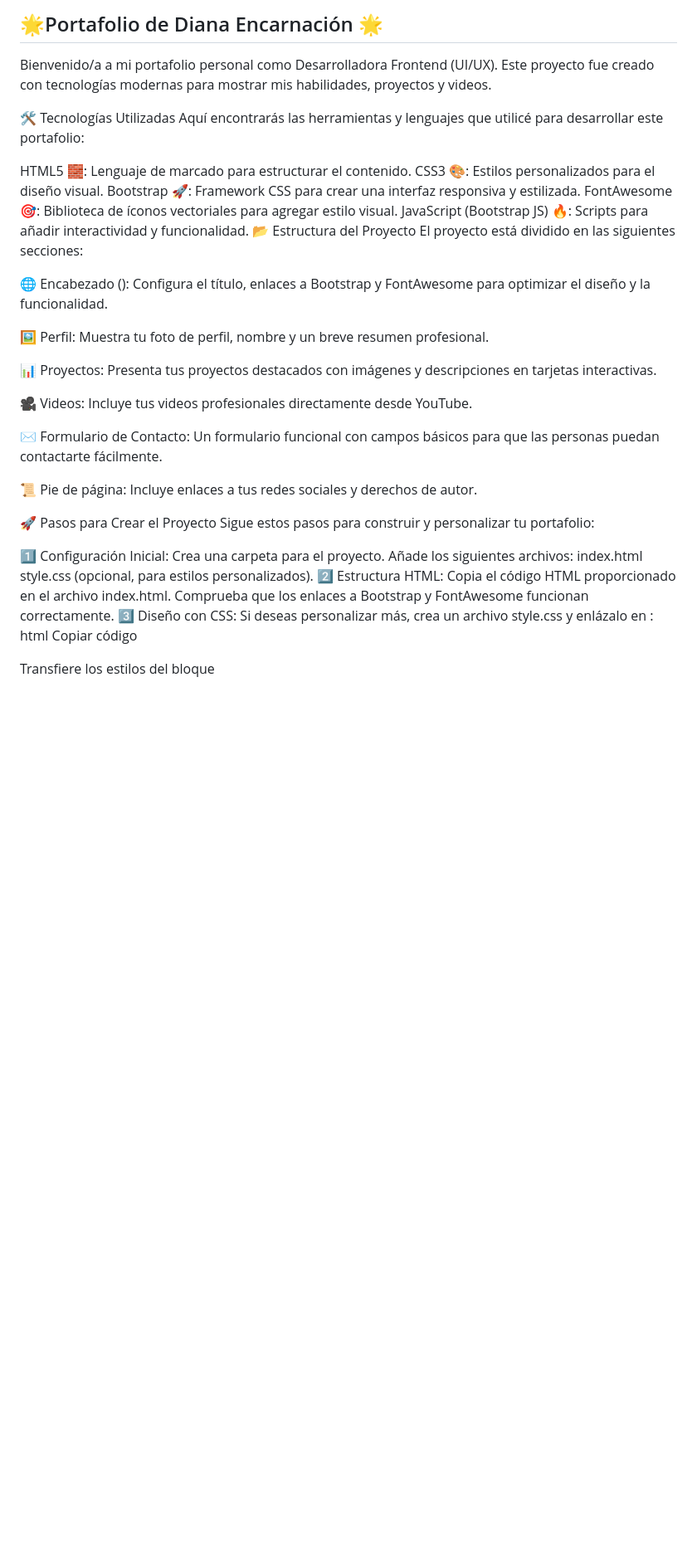
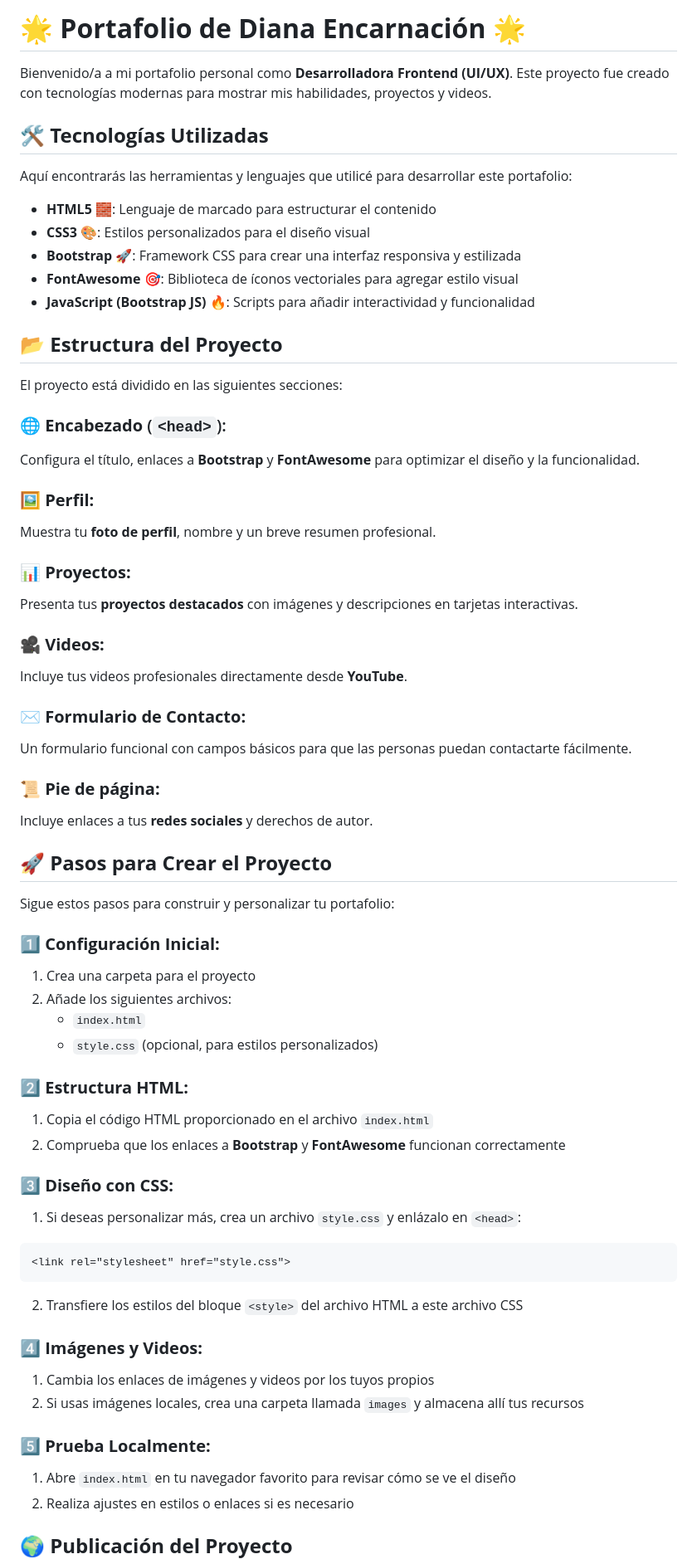
Before and after one commit to DianaOrozco01/GRUPO4_PORTAFOLIO, a Markdown page: README.md, the part around one of its changes. Shown at 83% size. GitHub-like rendering; blank space fills up the shorter version.

````diff
--- a/README.md
+++ b/README.md
@@ -1,59 +1,69 @@
-## 🌟Portafolio de Diana Encarnación 🌟
+# 🌟 **Portafolio de Diana Encarnación** 🌟
 
-Bienvenido/a a mi portafolio personal como Desarrolladora Frontend (UI/UX). Este proyecto fue creado con tecnologías modernas para mostrar mis habilidades, proyectos y videos.
+Bienvenido/a a mi portafolio personal como **Desarrolladora Frontend (UI/UX)**. Este proyecto fue creado con tecnologías modernas para mostrar mis habilidades, proyectos y videos.
 
-🛠️ Tecnologías Utilizadas
+## 🛠️ **Tecnologías Utilizadas**
+
 Aquí encontrarás las herramientas y lenguajes que utilicé para desarrollar este portafolio:
 
-HTML5 🧱: Lenguaje de marcado para estructurar el contenido.
-CSS3 🎨: Estilos personalizados para el diseño visual.
-Bootstrap 🚀: Framework CSS para crear una interfaz responsiva y estilizada.
-FontAwesome 🎯: Biblioteca de íconos vectoriales para agregar estilo visual.
-JavaScript (Bootstrap JS) 🔥: Scripts para añadir interactividad y funcionalidad.
-📂 Estructura del Proyecto
+* **HTML5** 🧱: Lenguaje de marcado para estructurar el contenido
+* **CSS3** 🎨: Estilos personalizados para el diseño visual
+* **Bootstrap** 🚀: Framework CSS para crear una interfaz responsiva y estilizada
+* **FontAwesome** 🎯: Biblioteca de íconos vectoriales para agregar estilo visual
+* **JavaScript (Bootstrap JS)** 🔥: Scripts para añadir interactividad y funcionalidad
+
+## 📂 **Estructura del Proyecto**
+
 El proyecto está dividido en las siguientes secciones:
 
-🌐 Encabezado (<head>):
-Configura el título, enlaces a Bootstrap y FontAwesome para optimizar el diseño y la funcionalidad.
+### 🌐 **Encabezado** (`<head>`):
+Configura el título, enlaces a **Bootstrap** y **FontAwesome** para optimizar el diseño y la funcionalidad.
 
-🖼️ Perfil:
-Muestra tu foto de perfil, nombre y un breve resumen profesional.
+### 🖼️ **Perfil:**
+Muestra tu **foto de perfil**, nombre y un breve resumen profesional.
 
-📊 Proyectos:
-Presenta tus proyectos destacados con imágenes y descripciones en tarjetas interactivas.
+### 📊 **Proyectos:**
+Presenta tus **proyectos destacados** con imágenes y descripciones en tarjetas interactivas.
 
-🎥 Videos:
-Incluye tus videos profesionales directamente desde YouTube.
+### 🎥 **Videos:**
+Incluye tus videos profesionales directamente desde **YouTube**.
 
-✉️ Formulario de Contacto:
+### ✉️ **Formulario de Contacto:**
 Un formulario funcional con campos básicos para que las personas puedan contactarte fácilmente.
 
-📜 Pie de página:
-Incluye enlaces a tus redes sociales y derechos de autor.
+### 📜 **Pie de página:**
+Incluye enlaces a tus **redes sociales** y derechos de autor.
 
-🚀 Pasos para Crear el Proyecto
+## 🚀 **Pasos para Crear el Proyecto**
+
 Sigue estos pasos para construir y personalizar tu portafolio:
 
-1️⃣ Configuración Inicial:
-Crea una carpeta para el proyecto.
-Añade los siguientes archivos:
-index.html
-style.css (opcional, para estilos personalizados).
-2️⃣ Estructura HTML:
-Copia el código HTML proporcionado en el archivo index.html.
-Comprueba que los enlaces a Bootstrap y FontAwesome funcionan correctamente.
-3️⃣ Diseño con CSS:
-Si deseas personalizar más, crea un archivo style.css y enlázalo en <head>:
-html
-Copiar código
+### 1️⃣ **Configuración Inicial:**
+1. Crea una carpeta para el proyecto
+2. Añade los siguientes archivos:
+   * `index.html`
+   * `style.css` (opcional, para estilos personalizados)
+
+### 2️⃣ **Estructura HTML:**
+1. Copia el código HTML proporcionado en el archivo `index.html`
+2. Comprueba que los enlaces a **Bootstrap** y **FontAwesome** funcionan correctamente
+
+### 3️⃣ **Diseño con CSS:**
+1. Si deseas personalizar más, crea un archivo `style.css` y enlázalo en `<head>`:
+```html
 <link rel="stylesheet" href="style.css">
-Transfiere los estilos del bloque <style> del archivo HTML a este archivo CSS.
-4️⃣ Imágenes y Videos:
-Cambia los enlaces de imágenes y videos por los tuyos propios.
-Si usas imágenes locales, crea una carpeta llamada images y almacena allí tus recursos.
-5️⃣ Prueba Localmente:
-Abre index.html en tu navegador favorito para revisar cómo se ve el diseño.
-Realiza ajustes en estilos o enlaces si es necesario.
-🌍 Publicación del Proyecto
+```
+2. Transfiere los estilos del bloque `<style>` del archivo HTML a este archivo CSS
+
+### 4️⃣ **Imágenes y Videos:**
+1. Cambia los enlaces de imágenes y videos por los tuyos propios
+2. Si usas imágenes locales, crea una carpeta llamada `images` y almacena allí tus recursos
+
+### 5️⃣ **Prueba Localmente:**
+1. Abre `index.html` en tu navegador favorito para revisar cómo se ve el diseño
+2. Realiza ajustes en estilos o enlaces si es necesario
+
+## 🌍 **Publicación del Proyecto**
+
 ¡Comparte tu portafolio con el mundo!
 
````
Also changed, not shown: other parts of README.md (+15 -12 lines).
